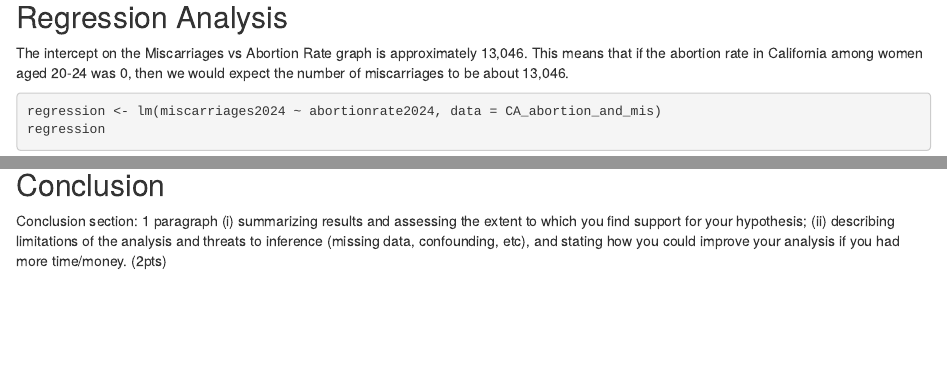
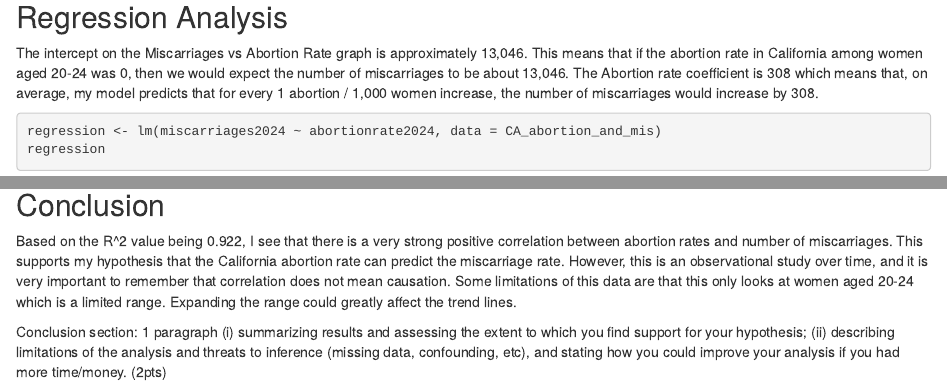
Before and after one commit to Betheimpact1/gov50-final-project, an R Markdown document (index.Rmd): the page in a window 1100 px wide, from 4210 px down, and a second part further down, joined at a grey line. Rendered offline with R 4.5, knitr and Pandoc, with nearby package versions; drawn as R Markdown's standard HTML page in place of the format the file asks for; some code elsewhere in the file could not run offline.

Commit message:
concluding

````diff
--- a/index.Rmd
+++ b/index.Rmd
@@ -71,7 +71,7 @@ CAtogether_plot
 
 ## Regression Analysis
 
-The intercept on the Miscarriages vs Abortion Rate graph is approximately 13,046. This means that if the abortion rate in California among women aged 20-24 was 0, then we would expect the number of miscarriages to be about 13,046.
+The intercept on the Miscarriages vs Abortion Rate graph is approximately 13,046. This means that if the abortion rate in California among women aged 20-24 was 0, then we would expect the number of miscarriages to be about 13,046. The Abortion rate coefficient is 308 which means that, on average, my model predicts that for every 1 abortion / 1,000 women increase, the number of miscarriages would increase by 308.
 
 ```{r Linear Regression}
 regression <- lm(miscarriages2024 ~ abortionrate2024, data = CA_abortion_and_mis)
@@ -85,4 +85,8 @@ modelsummary :: modelsummary(regression, gof_map = c("nobs", "r.squared"), coef_
 ```
 
 ## Conclusion
+
+Based on the R^2 value being 0.922, I see that there is a very strong positive correlation between abortion rates and number of miscarriages. This supports my hypothesis that the California abortion rate can predict the miscarriage rate. However, this is an observational study over time, and it is very important to remember that correlation does not mean causation.
+Some limitations of this data are that this only looks at women aged 20-24 which is a limited range. Expanding the range could greatly affect the trend lines.
+
 Conclusion section: 1 paragraph (i) summarizing results and assessing the extent to which you find support for your hypothesis; (ii) describing limitations of the analysis and threats to inference (missing data, confounding, etc), and stating how you could improve your analysis if you had more time/money. (2pts)
````
